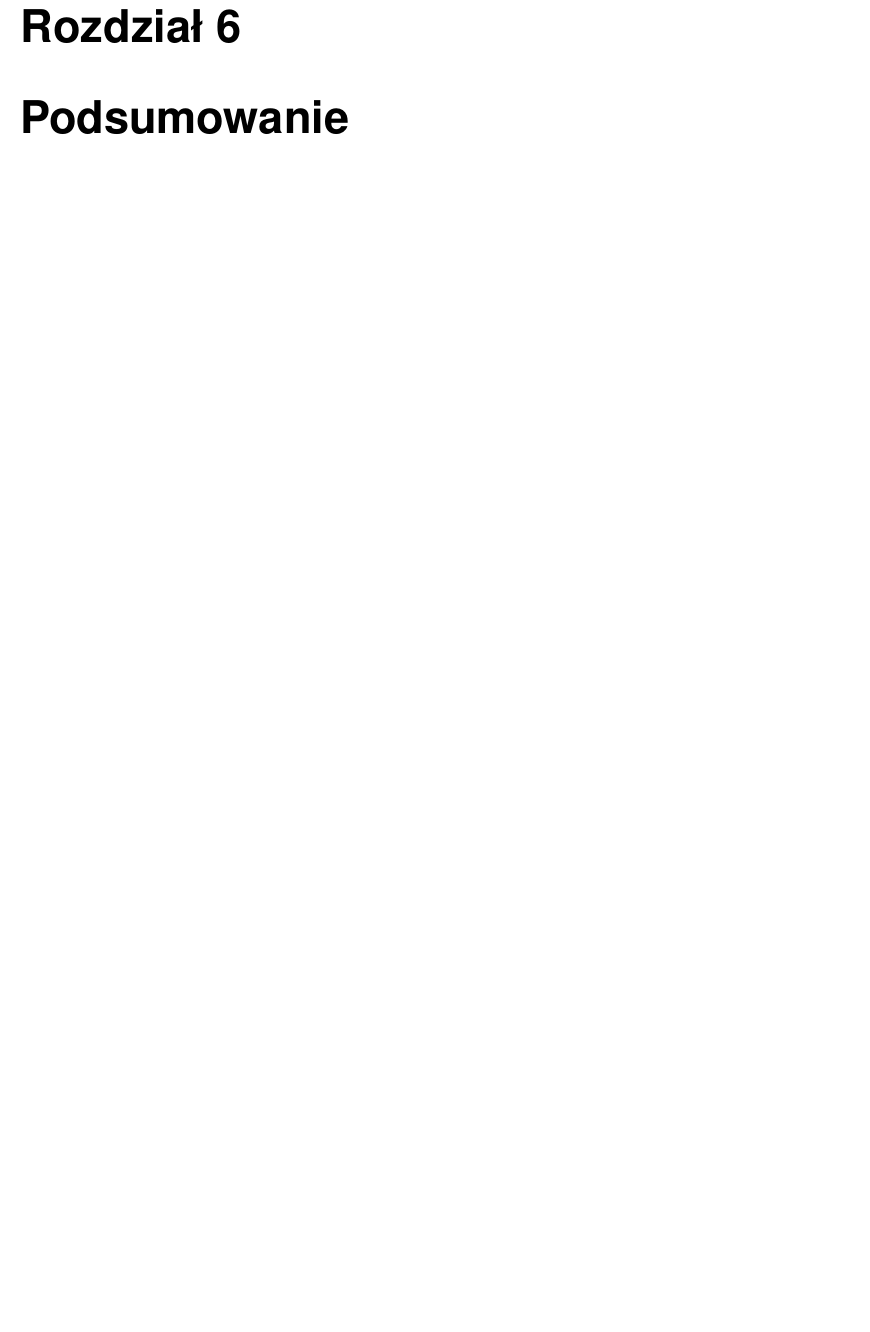
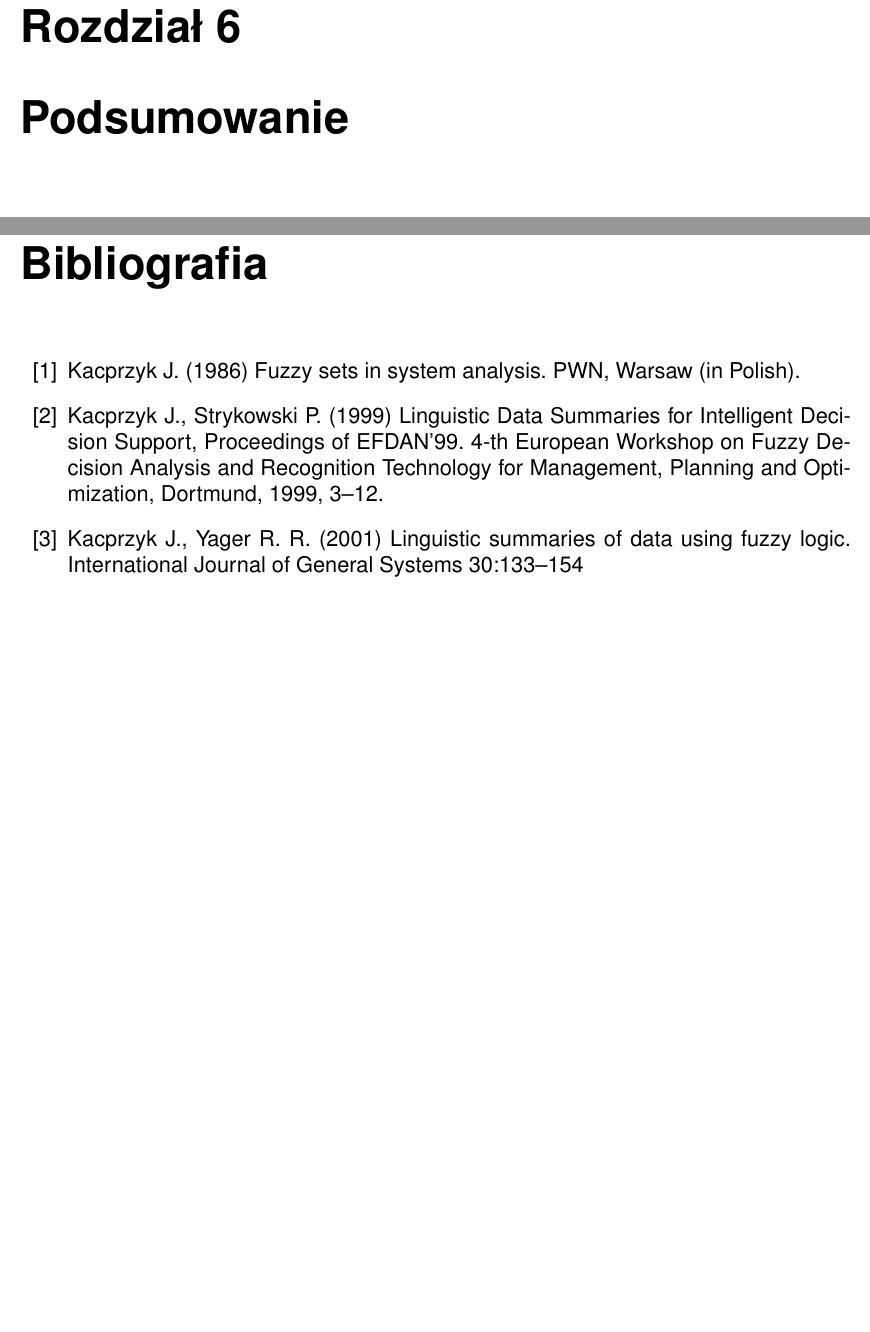
Before and after one commit to MateuszT10/SystemTelemetryczny, a LaTeX document (SystemTelemetryczny.tex): part of page 8 of 9 before the commit and two parts of pages 8 and 9 of 12 after it, the two joined at a grey line, cut so that both start at the same text, the shorter picture padded with empty space. Compiled offline with pdfLaTeX.

Commit message:
Poprawki

```diff
--- a/SystemTelemetryczny.tex
+++ b/SystemTelemetryczny.tex
@@ -49,3 +49,11 @@ Tutaj bedzie strona tytulowa ;)
 \chapter{Weryfikacja działania}
 %Błedy pomiaru
 \chapter{Podsumowanie}
+\addcontentsline{toc}{chapter}{Bibliografia}
+\begin{thebibliography}{99}
+\bibitem{kacprzyk86}
+Kacprzyk J. (1986) Fuzzy sets in system analysis.  PWN, Warsaw (in Polish).
+\bibitem{kacprzyk99b}
+Kacprzyk J., Strykowski P. (1999) Linguistic Data Summaries for Intelligent Decision Support, Proceedings of EFDAN'99. 4-th European Workshop on Fuzzy Decision Analysis and Recognition Technology for Management, Planning and Optimization, Dortmund, 1999, 3--12.
+\bibitem{kacprzyk01d}
+Kacprzyk J., Yager R. R. (2001) Linguistic summaries of data using fuzzy logic. International Journal of General Systems 30:133--154
```
Also changed, not shown: SystemTelemetryczny.pdf, SystemTelemetryczny.tex (10 more changed lines), 5 other files.
